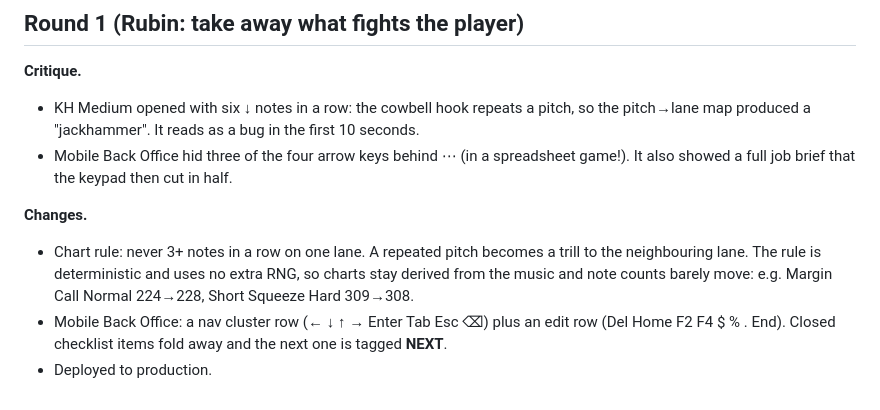
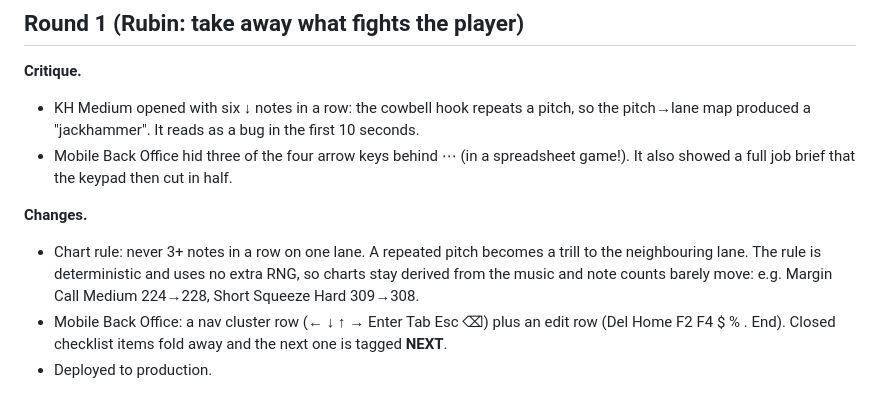
Before and after one commit to jacode21/keyboard-warrior, a Markdown page: REVIEW-NOTES.md, the part around the change. Rendered like a GitHub page.

Commit message:
notes fix

```diff
--- a/REVIEW-NOTES.md
+++ b/REVIEW-NOTES.md
@@ -27,6 +27,6 @@ Thematic copy pass ('80s trading floor), friendly-tight spacing (4/8 scale, 3px
 - Mobile Back Office hid three of the four arrow keys behind ⋯ (in a spreadsheet game!). It also showed a full job brief that the keypad then cut in half.
 
 **Changes.**
-- Chart rule: never 3+ notes in a row on one lane. A repeated pitch becomes a trill to the neighbouring lane. The rule is deterministic and uses no extra RNG, so charts stay derived from the music and note counts barely move: e.g. Margin Call Normal 224→228, Short Squeeze Hard 309→308.
+- Chart rule: never 3+ notes in a row on one lane. A repeated pitch becomes a trill to the neighbouring lane. The rule is deterministic and uses no extra RNG, so charts stay derived from the music and note counts barely move: e.g. Margin Call Medium 224→228, Short Squeeze Hard 309→308.
 - Mobile Back Office: a nav cluster row (← ↓ ↑ → Enter Tab Esc ⌫) plus an edit row (Del Home F2 F4 $ % . End). Closed checklist items fold away and the next one is tagged **NEXT**.
 - Deployed to production.
```
